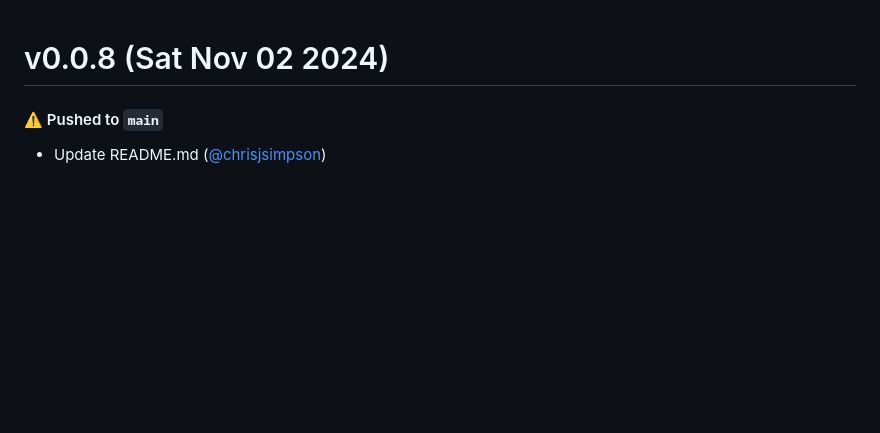
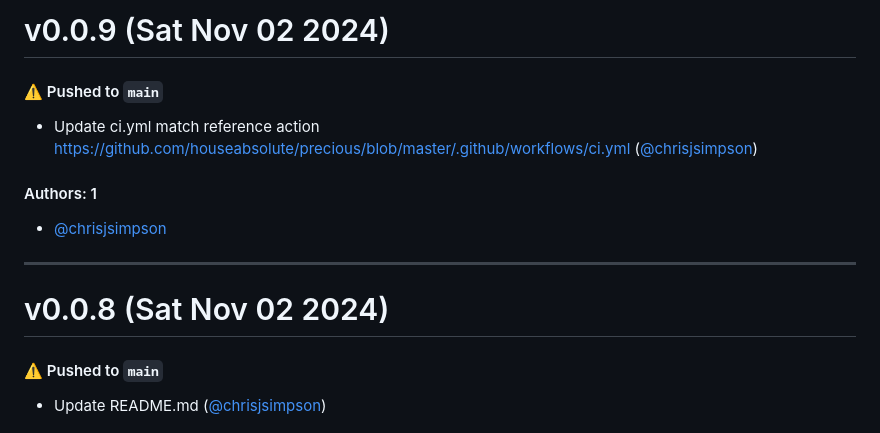
Before and after one commit to mcsakoff/ansible-vault-vars-decryptor, a Markdown page: CHANGELOG.md, the part around the change. GitHub-like rendering; blank space fills up the shorter version.

Commit message:
Update CHANGELOG.md [skip ci]

```diff
--- a/CHANGELOG.md
+++ b/CHANGELOG.md
@@ -1,3 +1,15 @@
+# v0.0.9 (Sat Nov 02 2024)
+
+#### ⚠️ Pushed to `main`
+
+- Update ci.yml match reference action https://github.com/houseabsolute/precious/blob/master/.github/workflows/ci.yml ([@chrisjsimpson](https://github.com/chrisjsimpson))
+
+#### Authors: 1
+
+- [@chrisjsimpson](https://github.com/chrisjsimpson)
+
+---
+
 # v0.0.8 (Sat Nov 02 2024)
 
 #### ⚠️ Pushed to `main`
```
